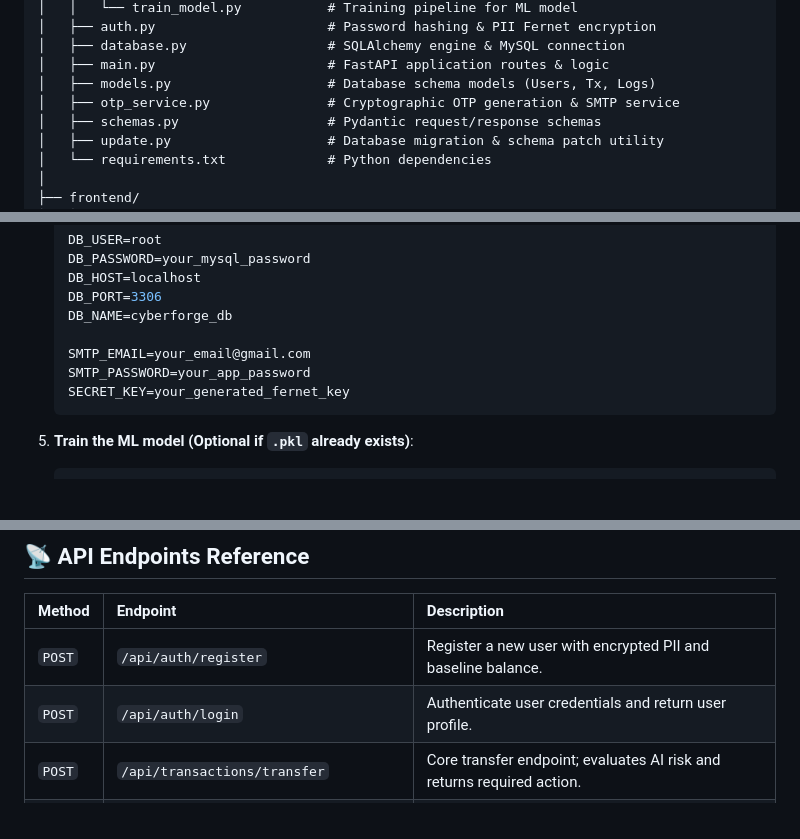
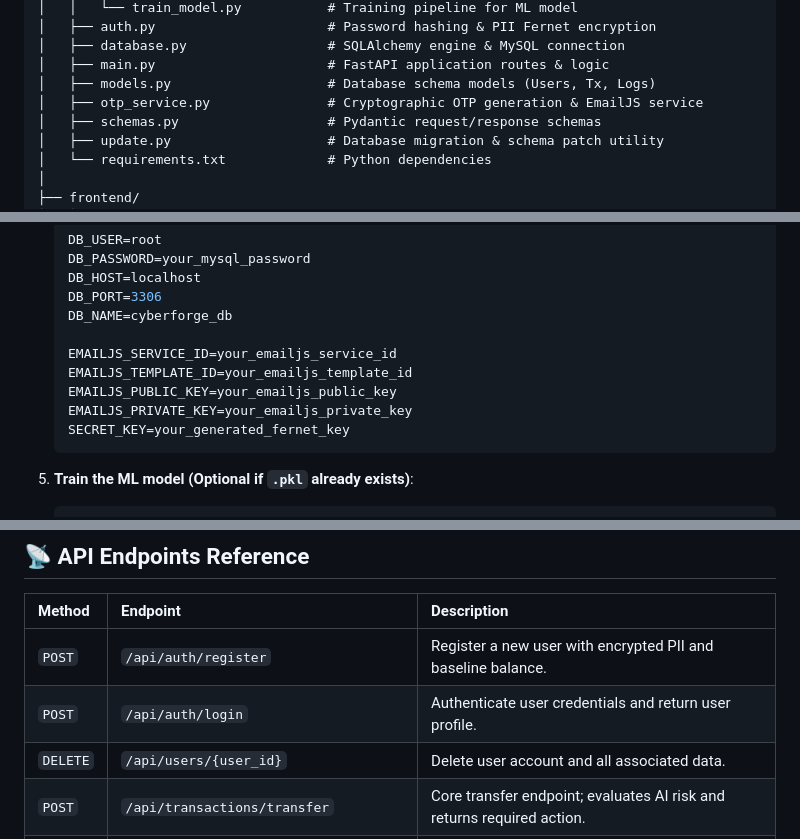
Before and after one commit to arush89013/cyberforge, a Markdown page: README.md, 3 parts joined by grey strips. Rendered like a GitHub page; blank space fills up the shorter version.

````diff
--- a/README.md
+++ b/README.md
@@ -153,7 +153,7 @@ cyberforge/
 │   ├── database.py                  # SQLAlchemy engine & MySQL connection
 │   ├── main.py                      # FastAPI application routes & logic
 │   ├── models.py                    # Database schema models (Users, Tx, Logs)
-│   ├── otp_service.py               # Cryptographic OTP generation & SMTP service
+│   ├── otp_service.py               # Cryptographic OTP generation & EmailJS service
 │   ├── schemas.py                   # Pydantic request/response schemas
 │   ├── update.py                    # Database migration & schema patch utility
 │   └── requirements.txt             # Python dependencies
@@ -219,8 +219,10 @@ cyberforge/
    DB_PORT=3306
    DB_NAME=cyberforge_db
 
-   SMTP_EMAIL=your_email@gmail.com
-   SMTP_PASSWORD=your_app_password
+   EMAILJS_SERVICE_ID=your_emailjs_service_id
+   EMAILJS_TEMPLATE_ID=your_emailjs_template_id
+   EMAILJS_PUBLIC_KEY=your_emailjs_public_key
+   EMAILJS_PRIVATE_KEY=your_emailjs_private_key
    SECRET_KEY=your_generated_fernet_key
    ```
 
@@ -278,6 +280,7 @@ Open `http://localhost:3000` in your web browser.
 | :--- | :--- | :--- |
 | `POST` | `/api/auth/register` | Register a new user with encrypted PII and baseline balance. |
 | `POST` | `/api/auth/login` | Authenticate user credentials and return user profile. |
+| `DELETE` | `/api/users/{user_id}` | Delete user account and all associated data. |
 | `POST` | `/api/transactions/transfer` | Core transfer endpoint; evaluates AI risk and returns required action. |
 | `POST` | `/api/transactions/verify-otp` | Verifies 2FA Email OTP code for medium-risk transactions. |
 | `GET` | `/api/transactions/history/{user_id}` | Fetch transaction logs and risk scores for a user. |
````
